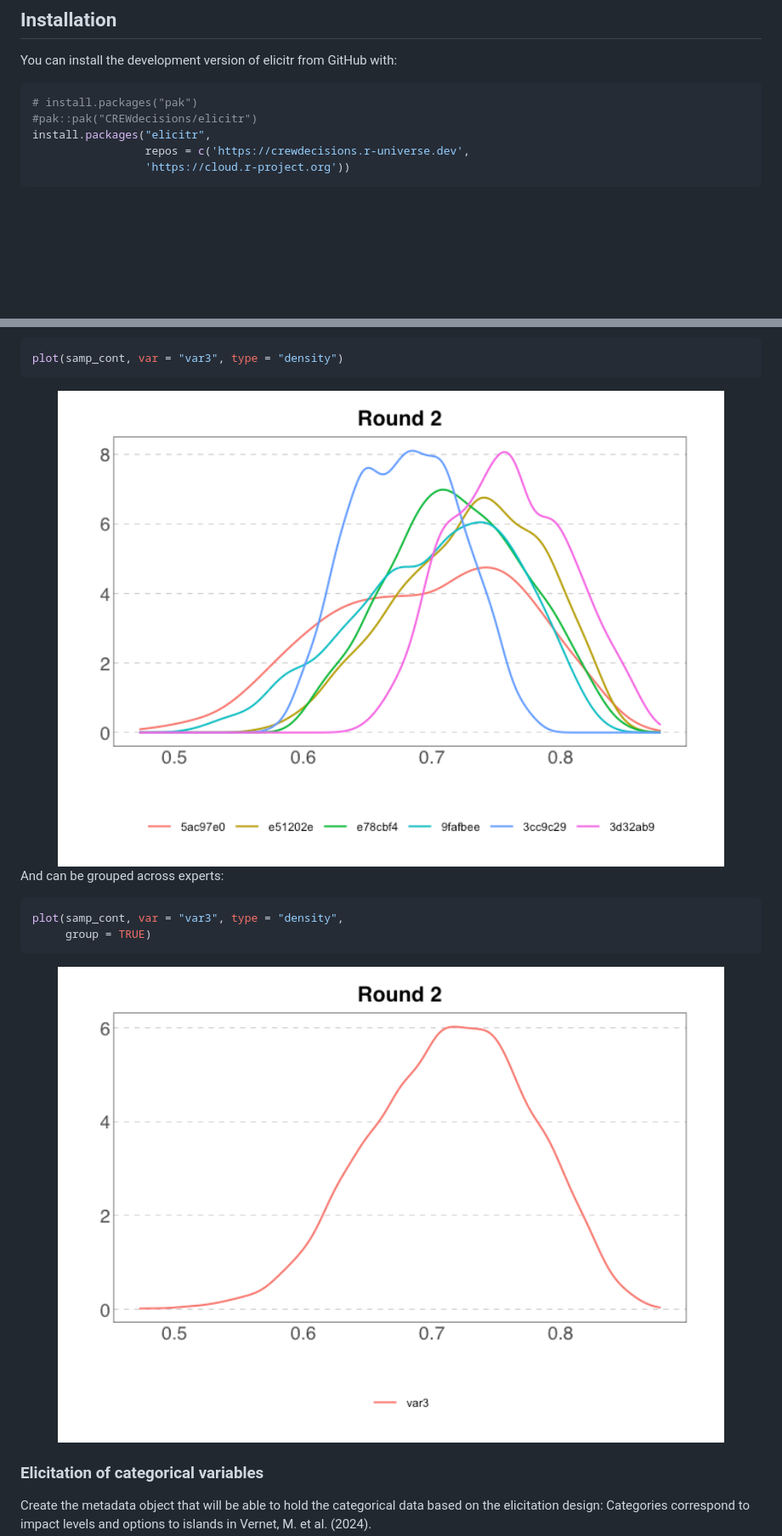
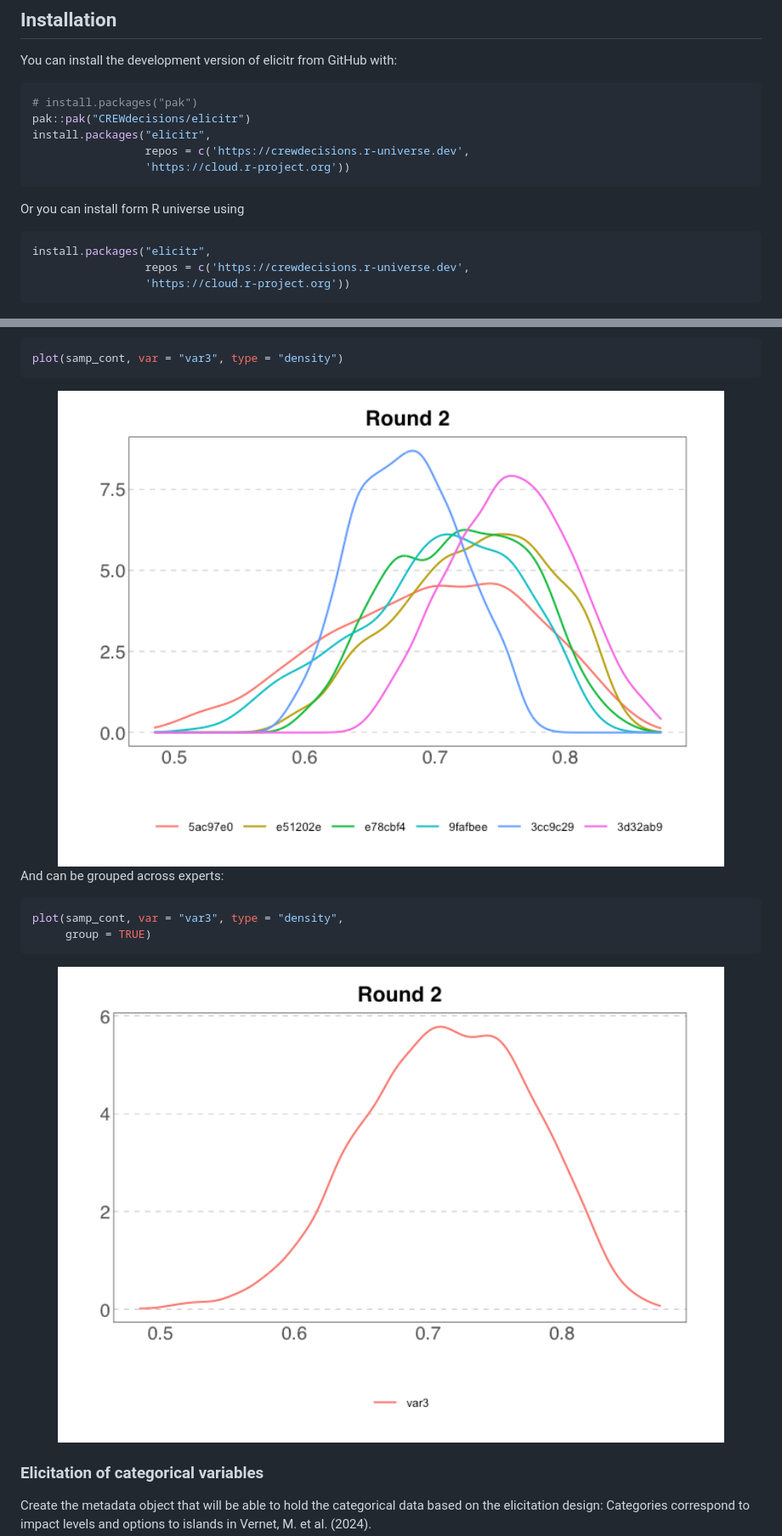
Before and after one commit to CREWdecisions/elicitr, a Markdown page: README.md, 2 parts joined by grey strips. Shown at 85% size. GitHub-like rendering; pictures changed too: man/figures/README-sample-plot-density-1.png, man/figures/README-sample-plot-density-group-1.png; blank space fills up the shorter version.

Commit message:
Updat eReadme R universe.

````diff
--- a/README.md
+++ b/README.md
@@ -37,7 +37,15 @@ You can install the development version of elicitr from GitHub with:
 
 ``` r
 # install.packages("pak")
-#pak::pak("CREWdecisions/elicitr")
+pak::pak("CREWdecisions/elicitr")
+install.packages("elicitr",
+                 repos = c('https://crewdecisions.r-universe.dev',
+                 'https://cloud.r-project.org'))
+```
+
+Or you can install form R universe using
+
+``` r
 install.packages("elicitr",
                  repos = c('https://crewdecisions.r-universe.dev',
                  'https://cloud.r-project.org'))
````
Also changed, not shown: other parts of README.md (+33 -33 lines), man/figures/README-sample-plot-categorical-data-violin-1.png, man/figures/README-sample-plot-violin-1.png, 1 other file.
